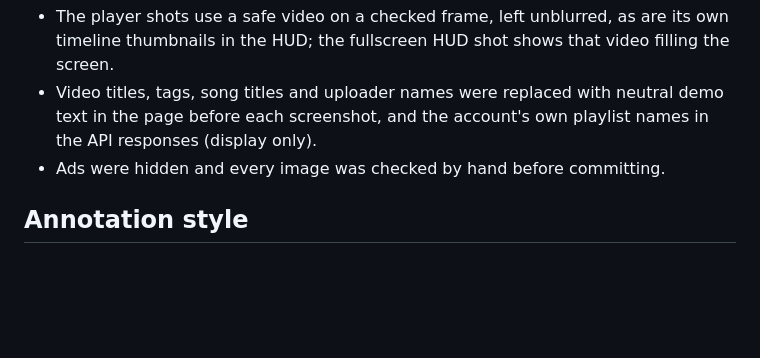
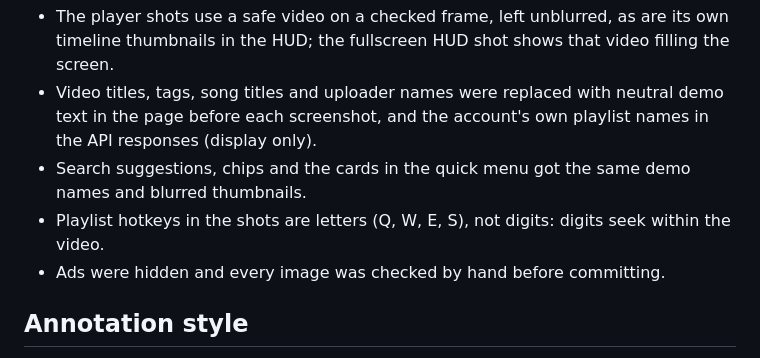
Before and after one commit to shooptydoopty-glitch/pmvh-extended, a Markdown page: docs/screenshots/README.md, the part around the change. Drawn GitHub-style; blank space fills up the shorter version.

```diff
--- a/docs/screenshots/README.md
+++ b/docs/screenshots/README.md
@@ -9,6 +9,8 @@ The images in this folder were taken in headless Chromium (Playwright) at 1440×
 - Thumbnails, avatars and player frames are blurred heavily with injected CSS, and video streams were not loaded. Sponsored cards and content-warning labels were removed from the page.
 - The player shots use a safe video on a checked frame, left unblurred, as are its own timeline thumbnails in the HUD; the fullscreen HUD shot shows that video filling the screen.
 - Video titles, tags, song titles and uploader names were replaced with neutral demo text in the page before each screenshot, and the account's own playlist names in the API responses (display only).
+- Search suggestions, chips and the cards in the quick menu got the same demo names and blurred thumbnails.
+- Playlist hotkeys in the shots are letters (Q, W, E, S), not digits: digits seek within the video.
 - Ads were hidden and every image was checked by hand before committing.
 
 ## Annotation style
```
Also changed, not shown: README.md (+19 -2 lines), docs/screenshots/03-playlist-buttons.png, docs/screenshots/05-up-next.png, docs/screenshots/22-header-search.png (added), docs/screenshots/23-quick-menu.png (added), 8 other files.
